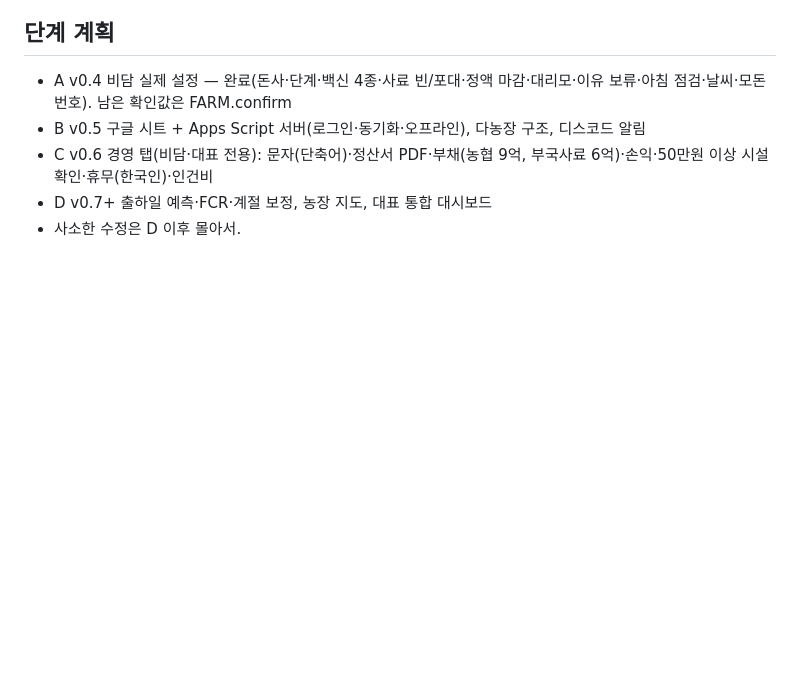
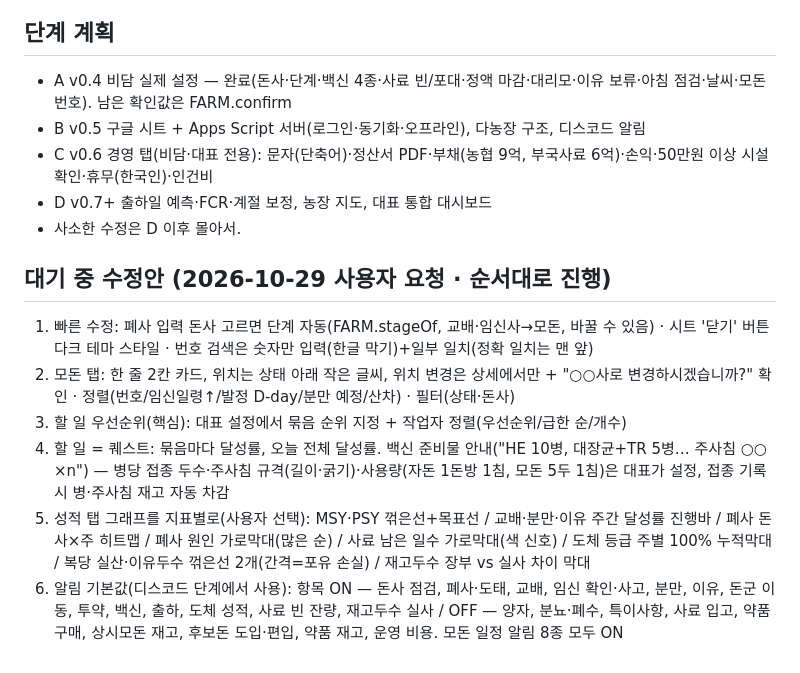
Before and after one commit to yeemee4/farm-app-j039ry, a Markdown page: CLAUDE.md, the part around the change. GitHub-like rendering; blank space fills up the shorter version.

Commit message:
작업 메모: 대기 중 수정안 정리
Co-Authored-By: Claude Opus 5.5 <noreply@anthropic.com>
Claude-Session: https://claude.ai/code/session_01KSxeWi1gaFsZcMkNRgdSv1

```diff
--- a/CLAUDE.md
+++ b/CLAUDE.md
@@ -57,3 +57,11 @@
 - C v0.6 경영 탭(비담·대표 전용): 문자(단축어)·정산서 PDF·부채(농협 9억, 부국사료 6억)·손익·50만원 이상 시설 확인·휴무(한국인)·인건비
 - D v0.7+ 출하일 예측·FCR·계절 보정, 농장 지도, 대표 통합 대시보드
 - 사소한 수정은 D 이후 몰아서.
+
+## 대기 중 수정안 (2026-10-29 사용자 요청 · 순서대로 진행)
+1. 빠른 수정: 폐사 입력 돈사 고르면 단계 자동(FARM.stageOf, 교배·임신사→모돈, 바꿀 수 있음) · 시트 '닫기' 버튼 다크 테마 스타일 · 번호 검색은 숫자만 입력(한글 막기)+일부 일치(정확 일치는 맨 앞)
+2. 모돈 탭: 한 줄 2칸 카드, 위치는 상태 아래 작은 글씨, 위치 변경은 상세에서만 + "○○사로 변경하시겠습니까?" 확인 · 정렬(번호/임신일령↑/발정 D-day/분만 예정/산차) · 필터(상태·돈사)
+3. 할 일 우선순위(핵심): 대표 설정에서 묶음 순위 지정 + 작업자 정렬(우선순위/급한 순/개수)
+4. 할 일 = 퀘스트: 묶음마다 달성률, 오늘 전체 달성률. 백신 준비물 안내("HE 10병, 대장균+TR 5병… 주사침 ○○ ×n") — 병당 접종 두수·주사침 규격(길이·굵기)·사용량(자돈 1돈방 1침, 모돈 5두 1침)은 대표가 설정, 접종 기록 시 병·주사침 재고 자동 차감
+5. 성적 탭 그래프를 지표별로(사용자 선택): MSY·PSY 꺾은선+목표선 / 교배·분만·이유 주간 달성률 진행바 / 폐사 돈사×주 히트맵 / 폐사 원인 가로막대(많은 순) / 사료 남은 일수 가로막대(색 신호) / 도체 등급 주별 100% 누적막대 / 복당 실산·이유두수 꺾은선 2개(간격=포유 손실) / 재고두수 장부 vs 실사 차이 막대
+6. 알림 기본값(디스코드 단계에서 사용): 항목 ON — 돈사 점검, 폐사·도태, 교배, 임신 확인·사고, 분만, 이유, 돈군 이동, 투약, 백신, 출하, 도체 성적, 사료 빈 잔량, 재고두수 실사 / OFF — 양자, 분뇨·폐수, 특이사항, 사료 입고, 약품 구매, 상시모돈 재고, 후보돈 도입·편입, 약품 재고, 운영 비용. 모돈 일정 알림 8종 모두 ON
```
